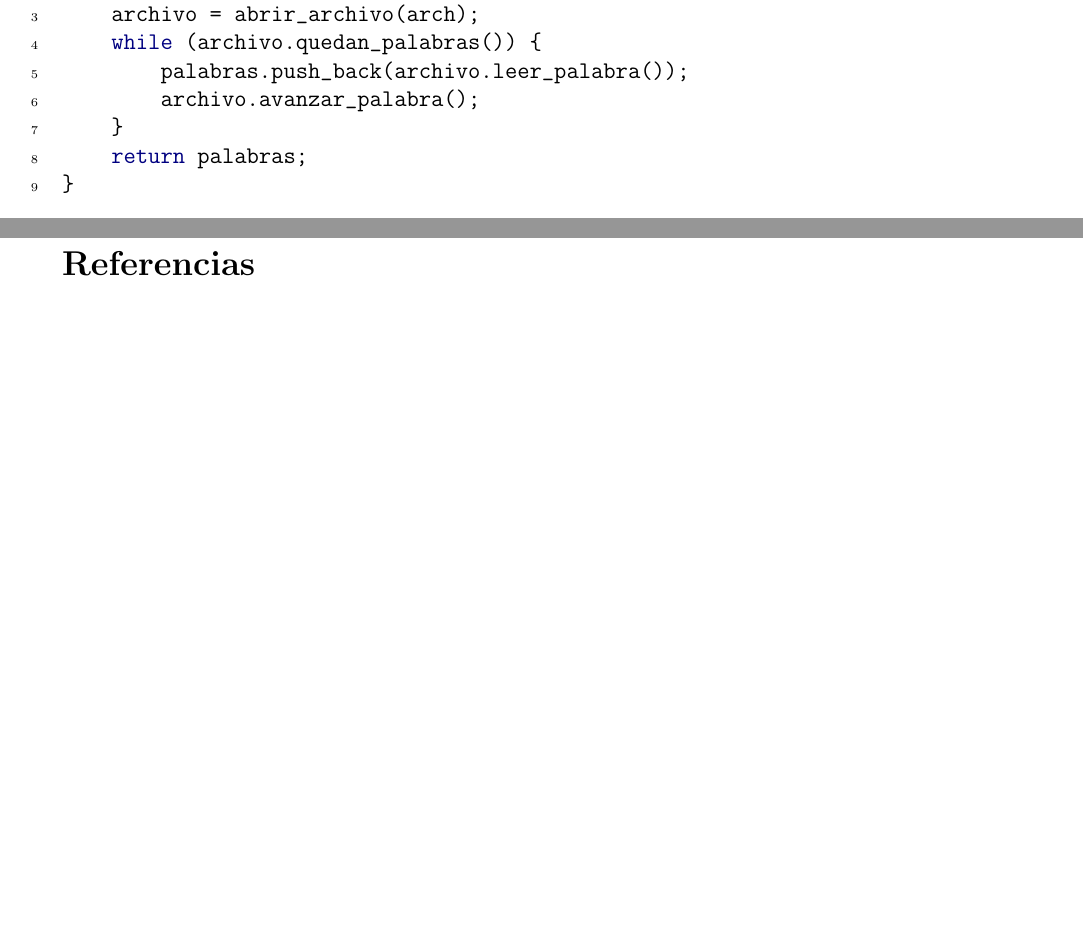
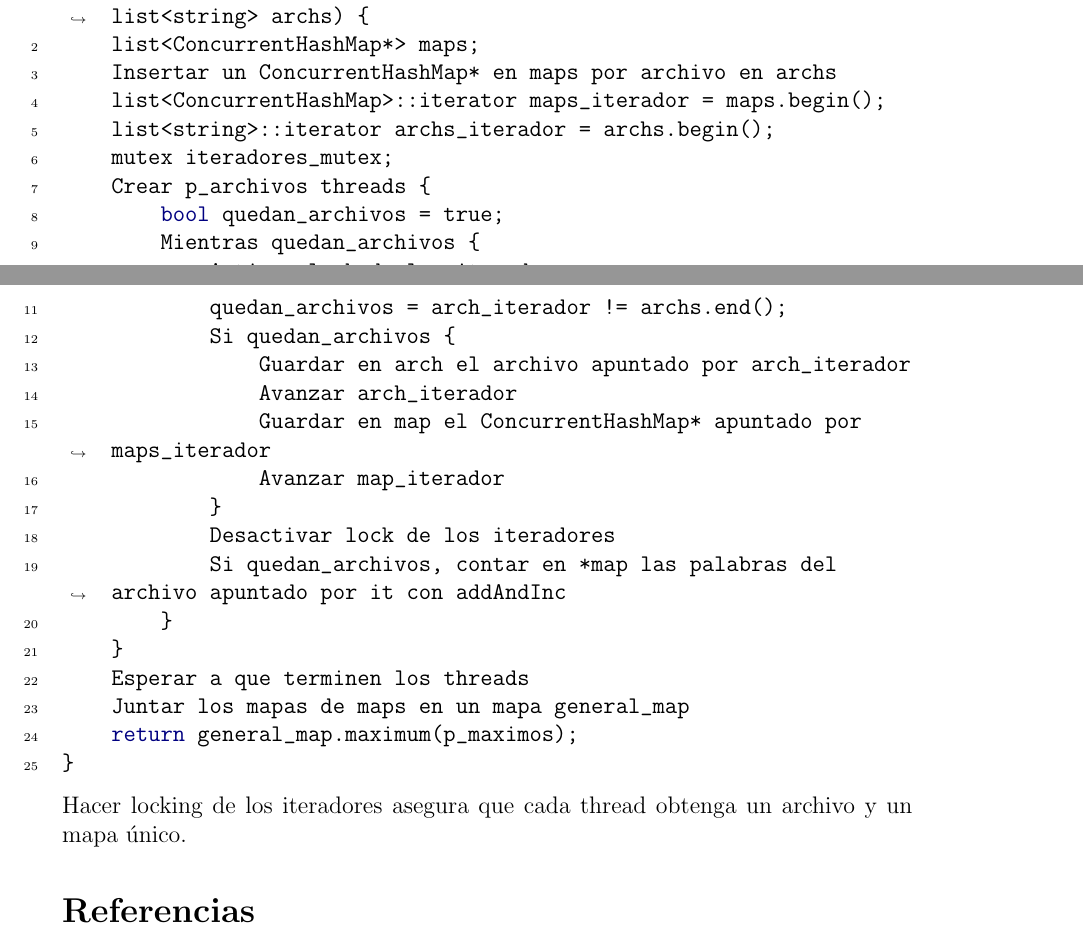
Before and after one commit to gnavalesi/sistemas-operativos-tp1, a LaTeX document (informe/main.tex, which reads informe/ejercicio2.tex): two parts of pages 3 and 4 of 4 before the commit and two parts of pages 4 and 5 of 5 after it, joined at a grey line, cut at the place of the change, the shorter picture padded with empty space. Compiled offline with pdfLaTeX.

Commit message:
Completo el punto 2 del informe

```diff
--- a/informe/ejercicio2.tex
+++ b/informe/ejercicio2.tex
@@ -32 +40,3 @@ void count_words(string arch, ConcurrentHashMap *map) {
+		Si it != archs.end(), contar en map las palabras del archivo apuntado por it con addAndInc
 	}
+	Esperar a que terminen los threads
@@ -36,9 +52 @@ void count_words(string arch, ConcurrentHashMap *map) {
 \begin{minted}{c++}
-list<string> words(string arch) {
-	list<string> palabras;
-	archivo = abrir_archivo(arch);
-    while (archivo.quedan_palabras()) {
-        palabras.push_back(archivo.leer_palabra());
-        archivo.avanzar_palabra();
-    }
-    return palabras;
@@ -44,0 +58,13 @@ list<string> words(string arch) {
+		bool quedan_archivos = true;
+		Mientras quedan_archivos {
+			Activar lock de iterador
+			quedan_archivos = iterador != archs.end();
+			Si quedan_archivos {
+				Guardar en arch el archivo apuntado por iterador
+				Avanzar iterador
+			}
+			Desactivar lock de iterador
+			Si quedan_archivos, contar en map las palabras del archivo apuntado por it con addAndInc
+		}
+	}
+	Esperar a que terminen los threads
@@ -46,0 +80,29 @@ list<string> words(string arch) {
+\begin{minted}{c++}
+item maximum(unsigned int p_archivos, unsigned int p_maximos, list<string> archs) {
+	list<ConcurrentHashMap*> maps;
+	Insertar un ConcurrentHashMap* en maps por archivo en archs
+	list<ConcurrentHashMap>::iterator maps_iterador = maps.begin();
+	list<string>::iterator archs_iterador = archs.begin();
+	mutex iteradores_mutex;
+	Crear p_archivos threads {
+		bool quedan_archivos = true;
+		Mientras quedan_archivos {
+			Activar lock de los iteradores
+			quedan_archivos = arch_iterador != archs.end();
+			Si quedan_archivos {
+				Guardar en arch el archivo apuntado por arch_iterador
+				Avanzar arch_iterador
+				Guardar en map el ConcurrentHashMap* apuntado por maps_iterador
+				Avanzar map_iterador
+			}
+			Desactivar lock de los iteradores
+			Si quedan_archivos, contar en *map las palabras del archivo apuntado por it con addAndInc
+		}
+	}
+	Esperar a que terminen los threads
+	Juntar los mapas de maps en un mapa general_map
+	return general_map.maximum(p_maximos);
+}
+\end{minted}
+
+Hacer locking de los iteradores asegura que cada thread obtenga un archivo y un mapa único.
--- a/informe/main.tex
+++ b/informe/main.tex
@@ -8,6 +8,7 @@
 \usepackage{minted}
 \usemintedstyle{borland}
 \setminted{tabsize=4, breaklines, linenos}
+\setmintedinline{breaklines}
 
 \usepackage{hyperref}
 \hypersetup{
```
Also changed, not shown: informe/ejercicio2.tex (42 more changed lines).
